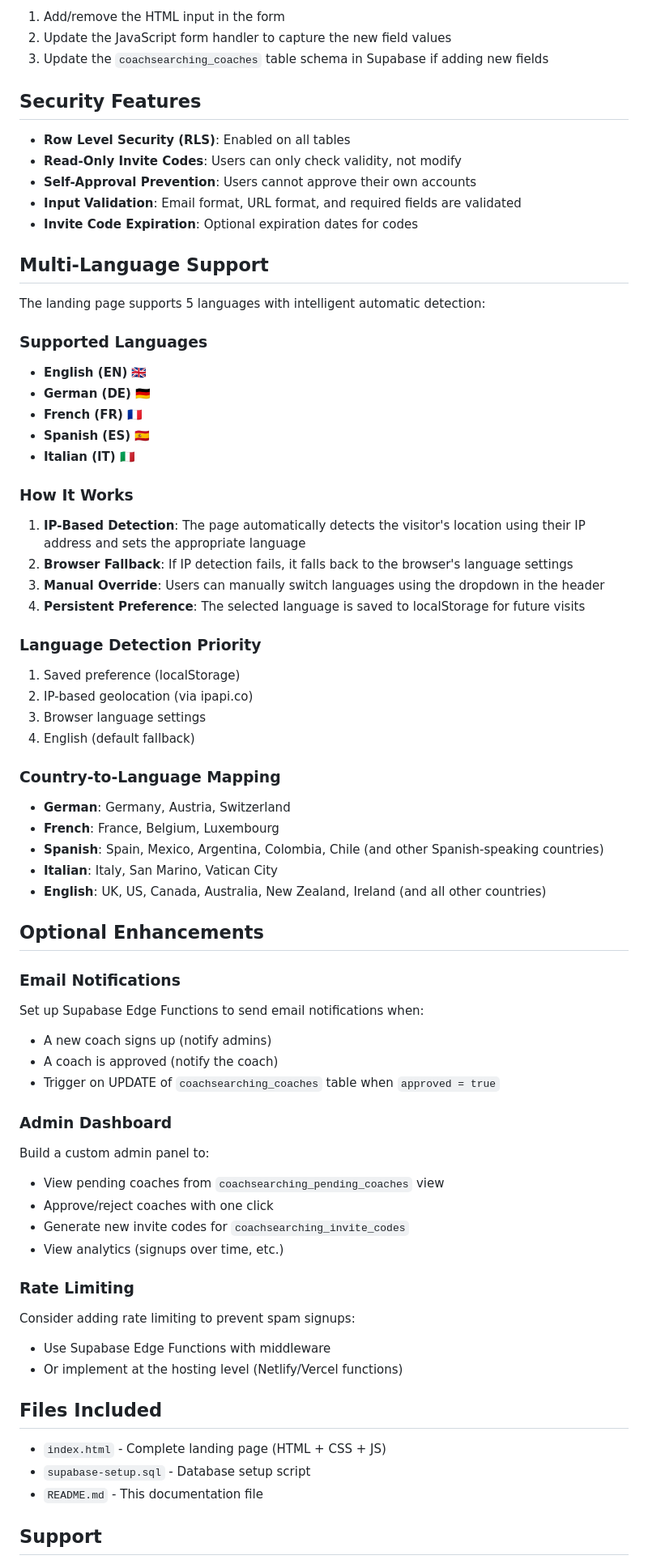
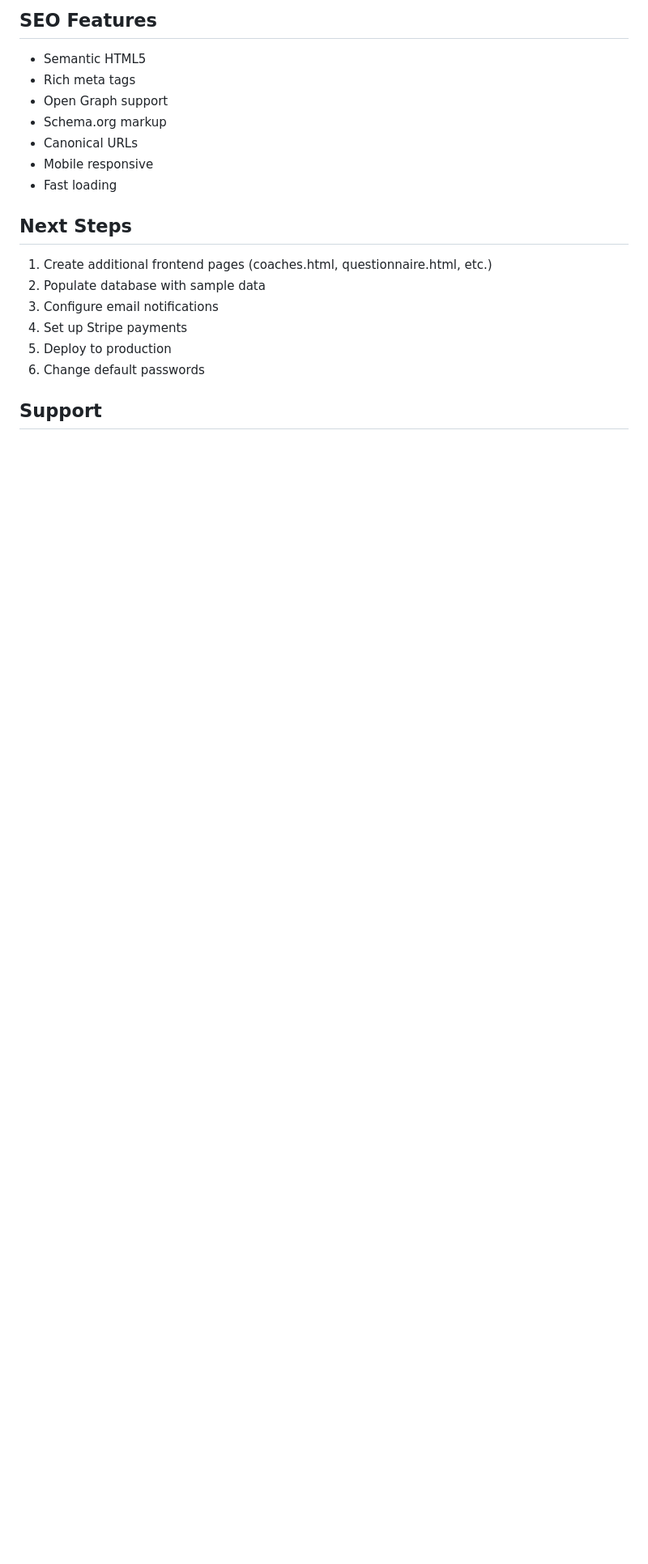
Before and after one commit to cisbon/coachsearching-landing-web, a Markdown page: README.md, the part around one of its changes. Shown at 81% size. Drawn GitHub-style; blank space fills up the shorter version.

```diff
--- a/README.md
+++ b/README.md
@@ -134,78 +114,22 @@ To add or remove form fields:
 
-1. Add/remove the HTML input in the form
-2. Update the JavaScript form handler to capture the new field values
-3. Update the `coachsearching_coaches` table schema in Supabase if adding new fields
+## SEO Features
 
-## Security Features
+- Semantic HTML5
+- Rich meta tags
+- Open Graph support
+- Schema.org markup
+- Canonical URLs
+- Mobile responsive
+- Fast loading
 
-- **Row Level Security (RLS)**: Enabled on all tables
-- **Read-Only Invite Codes**: Users can only check validity, not modify
-- **Self-Approval Prevention**: Users cannot approve their own accounts
-- **Input Validation**: Email format, URL format, and required fields are validated
-- **Invite Code Expiration**: Optional expiration dates for codes
+## Next Steps
 
-## Multi-Language Support
-
-The landing page supports 5 languages with intelligent automatic detection:
-
-### Supported Languages
-
-- **English (EN)** 🇬🇧
-- **German (DE)** 🇩🇪
-- **French (FR)** 🇫🇷
-- **Spanish (ES)** 🇪🇸
-- **Italian (IT)** 🇮🇹
-
-### How It Works
-
-1. **IP-Based Detection**: The page automatically detects the visitor's location using their IP address and sets the appropriate language
-2. **Browser Fallback**: If IP detection fails, it falls back to the browser's language settings
-3. **Manual Override**: Users can manually switch languages using the dropdown in the header
-4. **Persistent Preference**: The selected language is saved to localStorage for future visits
-
-### Language Detection Priority
-
-1. Saved preference (localStorage)
-2. IP-based geolocation (via ipapi.co)
-3. Browser language settings
-4. English (default fallback)
-
-### Country-to-Language Mapping
-
-- **German**: Germany, Austria, Switzerland
-- **French**: France, Belgium, Luxembourg
-- **Spanish**: Spain, Mexico, Argentina, Colombia, Chile (and other Spanish-speaking countries)
-- **Italian**: Italy, San Marino, Vatican City
-- **English**: UK, US, Canada, Australia, New Zealand, Ireland (and all other countries)
-
-## Optional Enhancements
-
-### Email Notifications
-
-Set up Supabase Edge Functions to send email notifications when:
-- A new coach signs up (notify admins)
-- A coach is approved (notify the coach)
-- Trigger on UPDATE of `coachsearching_coaches` table when `approved = true`
-
-### Admin Dashboard
-
-Build a custom admin panel to:
-- View pending coaches from `coachsearching_pending_coaches` view
-- Approve/reject coaches with one click
-- Generate new invite codes for `coachsearching_invite_codes`
-- View analytics (signups over time, etc.)
-
-### Rate Limiting
-
-Consider adding rate limiting to prevent spam signups:
-- Use Supabase Edge Functions with middleware
-- Or implement at the hosting level (Netlify/Vercel functions)
-
-## Files Included
-
-- `index.html` - Complete landing page (HTML + CSS + JS)
-- `supabase-setup.sql` - Database setup script
-- `README.md` - This documentation file
+1. Create additional frontend pages (coaches.html, questionnaire.html, etc.)
+2. Populate database with sample data
+3. Configure email notifications
+4. Set up Stripe payments
+5. Deploy to production
+6. Change default passwords
 
 ## Support
 
```
Also changed, not shown: other parts of README.md (+86 -108 lines).
